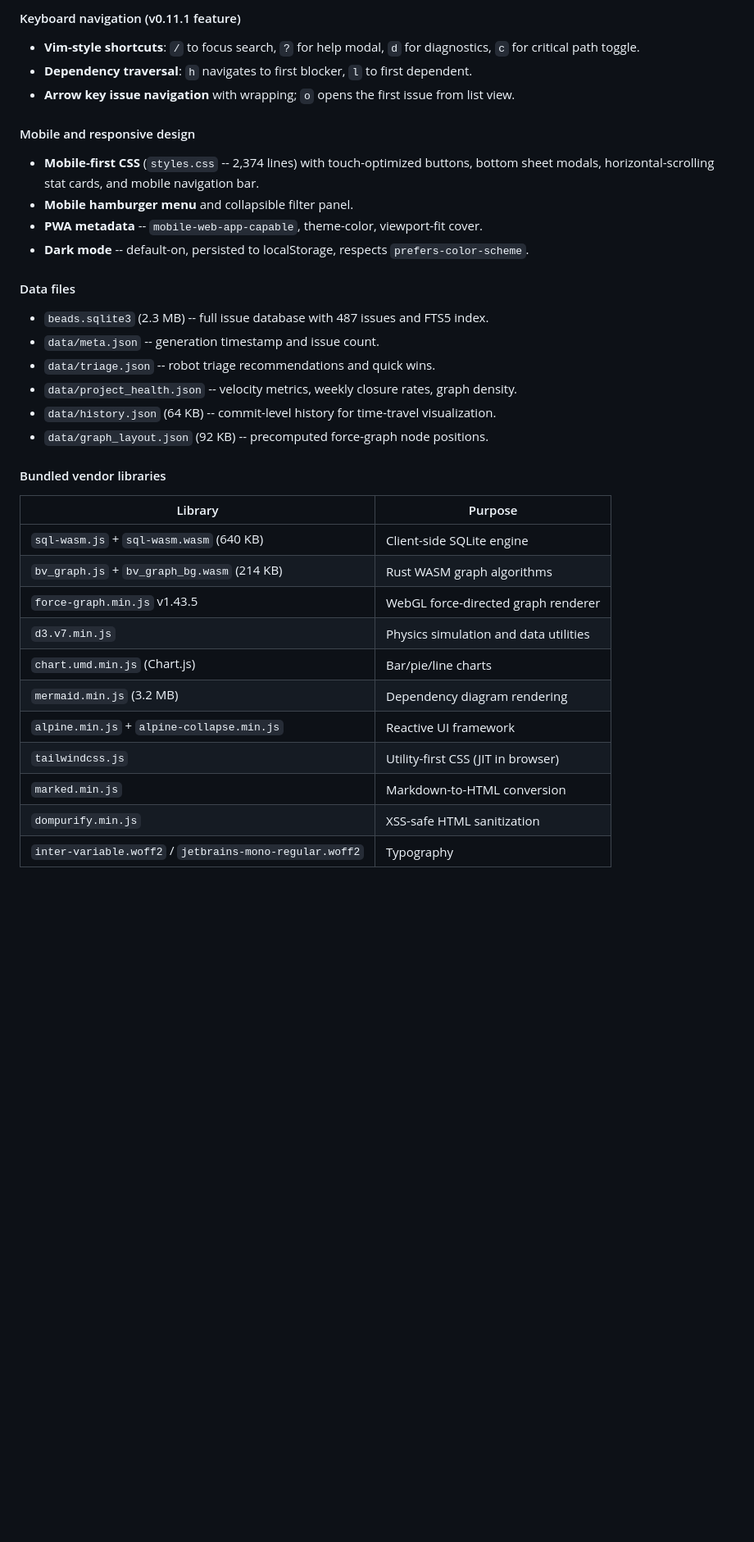
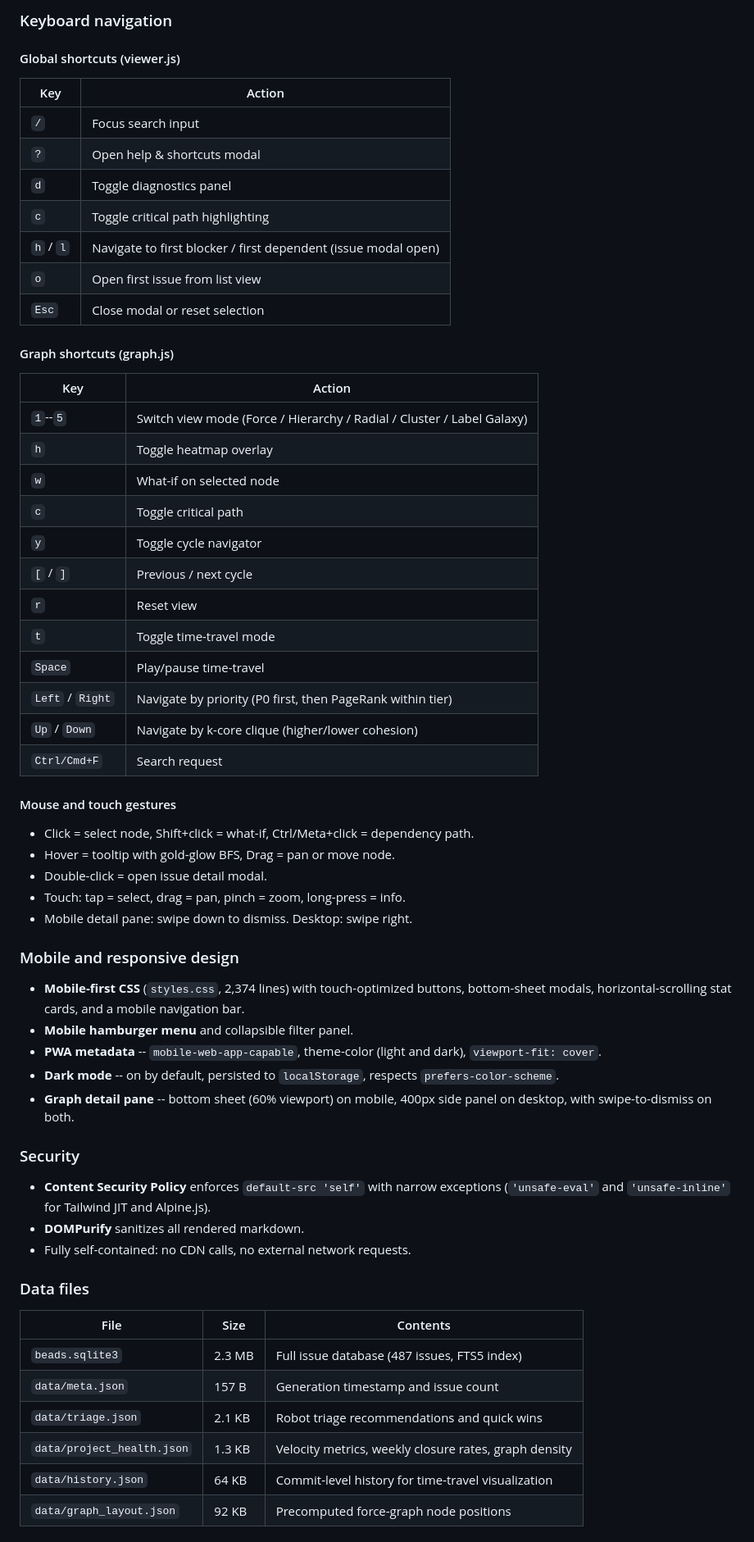
Before and after one commit to Dicklesworthstone/beads_viewer-pages, a Markdown page: CHANGELOG.md, the part around one of its changes. Shown at 82% size. Drawn GitHub-style; blank space fills up the shorter version.

Commit message:
docs: rebuild CHANGELOG.md from git history with live commit links

```diff
--- a/CHANGELOG.md
+++ b/CHANGELOG.md
@@ -118,36 +239,72 @@ All features below shipped in this single initial commit (28,760 lines across 31
 
-#### Keyboard navigation (v0.11.1 feature)
-- **Vim-style shortcuts**: `/` to focus search, `?` for help modal, `d` for diagnostics,
-  `c` for critical path toggle.
-- **Dependency traversal**: `h` navigates to first blocker, `l` to first dependent.
-- **Arrow key issue navigation** with wrapping; `o` opens the first issue from list view.
+### Keyboard navigation
 
-#### Mobile and responsive design
-- **Mobile-first CSS** (`styles.css` -- 2,374 lines) with touch-optimized buttons, bottom
-  sheet modals, horizontal-scrolling stat cards, and mobile navigation bar.
+#### Global shortcuts (viewer.js)
+
+| Key | Action |
+|-----|--------|
+| `/` | Focus search input |
+| `?` | Open help & shortcuts modal |
+| `d` | Toggle diagnostics panel |
+| `c` | Toggle critical path highlighting |
+| `h` / `l` | Navigate to first blocker / first dependent (issue modal open) |
+| `o` | Open first issue from list view |
+| `Esc` | Close modal or reset selection |
+
+#### Graph shortcuts (graph.js)
+
+| Key | Action |
+|-----|--------|
+| `1`--`5` | Switch view mode (Force / Hierarchy / Radial / Cluster / Label Galaxy) |
+| `h` | Toggle heatmap overlay |
+| `w` | What-if on selected node |
+| `c` | Toggle critical path |
+| `y` | Toggle cycle navigator |
+| `[` / `]` | Previous / next cycle |
+| `r` | Reset view |
+| `t` | Toggle time-travel mode |
+| `Space` | Play/pause time-travel |
+| `Left` / `Right` | Navigate by priority (P0 first, then PageRank within tier) |
+| `Up` / `Down` | Navigate by k-core clique (higher/lower cohesion) |
+| `Ctrl/Cmd+F` | Search request |
+
+#### Mouse and touch gestures
+
+- Click = select node, Shift+click = what-if, Ctrl/Meta+click = dependency path.
+- Hover = tooltip with gold-glow BFS, Drag = pan or move node.
+- Double-click = open issue detail modal.
+- Touch: tap = select, drag = pan, pinch = zoom, long-press = info.
+- Mobile detail pane: swipe down to dismiss. Desktop: swipe right.
+
+### Mobile and responsive design
+
+- **Mobile-first CSS** (`styles.css`, 2,374 lines) with touch-optimized buttons,
+  bottom-sheet modals, horizontal-scrolling stat cards, and a mobile navigation
+  bar.
 - **Mobile hamburger menu** and collapsible filter panel.
-- **PWA metadata** -- `mobile-web-app-capable`, theme-color, viewport-fit cover.
-- **Dark mode** -- default-on, persisted to localStorage, respects `prefers-color-scheme`.
+- **PWA metadata** -- `mobile-web-app-capable`, theme-color (light and dark),
+  `viewport-fit: cover`.
+- **Dark mode** -- on by default, persisted to `localStorage`, respects
+  `prefers-color-scheme`.
+- **Graph detail pane** -- bottom sheet (60% viewport) on mobile, 400px side
+  panel on desktop, with swipe-to-dismiss on both.
 
-#### Data files
-- `beads.sqlite3` (2.3 MB) -- full issue database with 487 issues and FTS5 index.
-- `data/meta.json` -- generation timestamp and issue count.
-- `data/triage.json` -- robot triage recommendations and quick wins.
-- `data/project_health.json` -- velocity metrics, weekly closure rates, graph density.
-- `data/history.json` (64 KB) -- commit-level history for time-travel visualization.
-- `data/graph_layout.json` (92 KB) -- precomputed force-graph node positions.
+### Security
 
-#### Bundled vendor libraries
-| Library | Purpose |
-|---|---|
-| `sql-wasm.js` + `sql-wasm.wasm` (640 KB) | Client-side SQLite engine |
-| `bv_graph.js` + `bv_graph_bg.wasm` (214 KB) | Rust WASM graph algorithms |
-| `force-graph.min.js` v1.43.5 | WebGL force-directed graph renderer |
-| `d3.v7.min.js` | Physics simulation and data utilities |
-| `chart.umd.min.js` (Chart.js) | Bar/pie/line charts |
-| `mermaid.min.js` (3.2 MB) | Dependency diagram rendering |
-| `alpine.min.js` + `alpine-collapse.min.js` | Reactive UI framework |
-| `tailwindcss.js` | Utility-first CSS (JIT in browser) |
-| `marked.min.js` | Markdown-to-HTML conversion |
-| `dompurify.min.js` | XSS-safe HTML sanitization |
-| `inter-variable.woff2` / `jetbrains-mono-regular.woff2` | Typography |
+- **Content Security Policy** enforces `default-src 'self'` with narrow
+  exceptions (`'unsafe-eval'` and `'unsafe-inline'` for Tailwind JIT and
+  Alpine.js).
+- **DOMPurify** sanitizes all rendered markdown.
+- Fully self-contained: no CDN calls, no external network requests.
+
+### Data files
+
+| File | Size | Contents |
+|------|------|----------|
+| `beads.sqlite3` | 2.3 MB | Full issue database (487 issues, FTS5 index) |
+| `data/meta.json` | 157 B | Generation timestamp and issue count |
+| `data/triage.json` | 2.1 KB | Robot triage recommendations and quick wins |
+| `data/project_health.json` | 1.3 KB | Velocity metrics, weekly closure rates, graph density |
+| `data/history.json` | 64 KB | Commit-level history for time-travel visualization |
+| `data/graph_layout.json` | 92 KB | Precomputed force-graph node positions |
+
```
Also changed, not shown: other parts of CHANGELOG.md (+211 -74 lines).
